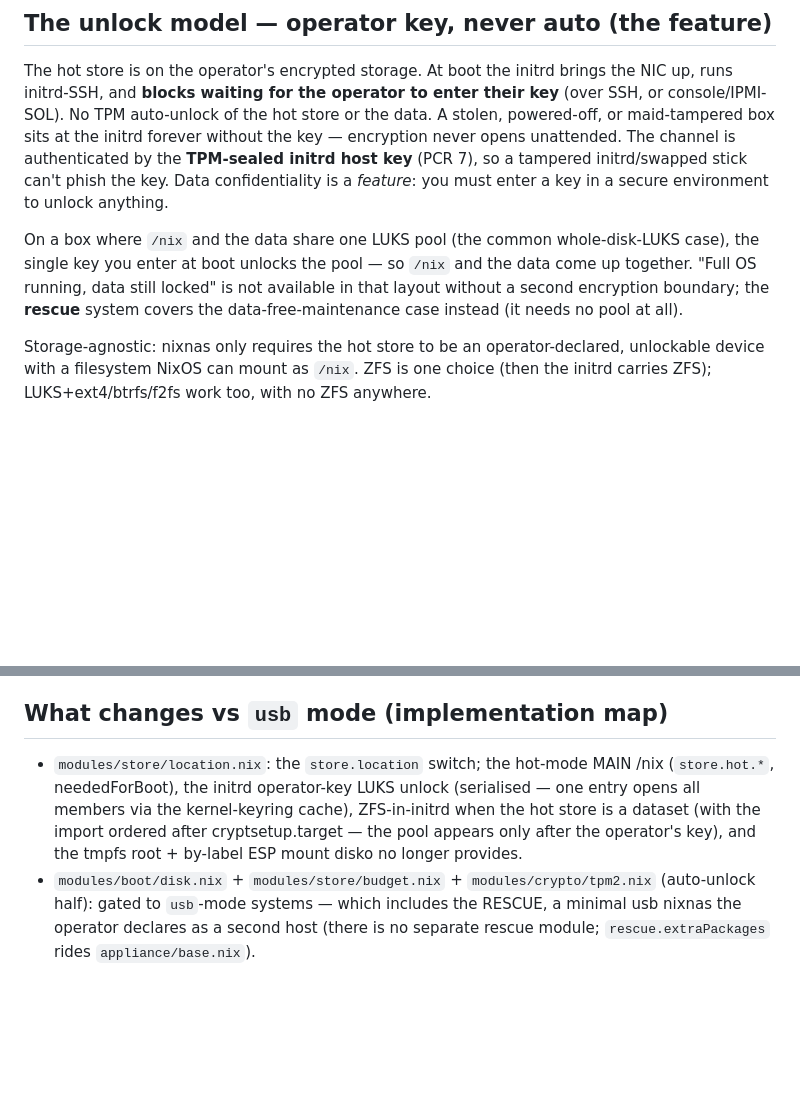
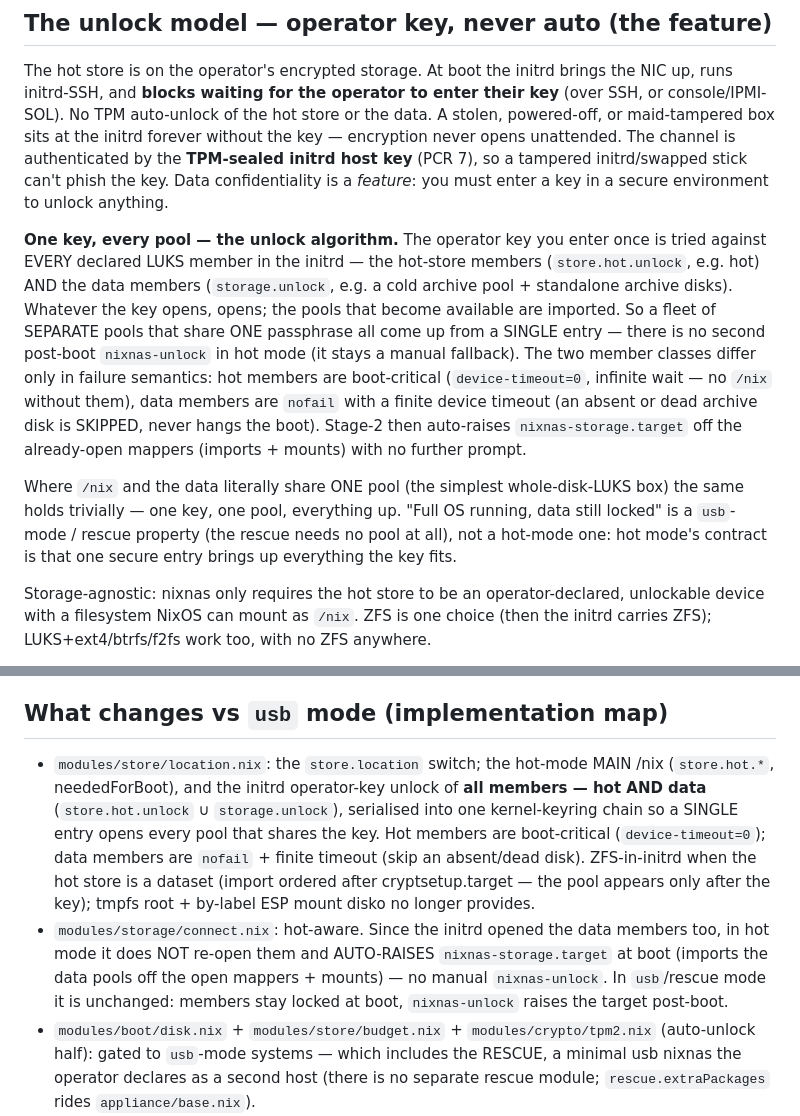
Before and after one commit to julian-corbet/nixnas, a Markdown page: docs/HOT-MODE.md, 2 parts joined by grey strips. Drawn GitHub-style; blank space fills up the shorter version.

Commit message:
docs(HOT-MODE): document the one-key-every-pool unlock algorithm + connect.nix hot-awareness

```diff
--- a/docs/HOT-MODE.md
+++ b/docs/HOT-MODE.md
@@ -45,11 +45,21 @@ unattended. The channel is authenticated by the **TPM-sealed initrd host key** (
 tampered initrd/swapped stick can't phish the key. Data confidentiality is a *feature*: you
 must enter a key in a secure environment to unlock anything.
 
-On a box where `/nix` and the data share one LUKS pool (the common whole-disk-LUKS case),
-the single key you enter at boot unlocks the pool — so `/nix` and
-the data come up together. "Full OS running, data still locked" is not available in that
-layout without a second encryption boundary; the **rescue** system covers the
-data-free-maintenance case instead (it needs no pool at all).
+**One key, every pool — the unlock algorithm.** The operator key you enter once is tried
+against EVERY declared LUKS member in the initrd — the hot-store members (`store.hot.unlock`,
+e.g. hot) AND the data members (`storage.unlock`, e.g. a cold archive pool + standalone
+archive disks). Whatever the key opens, opens; the pools that become available are imported. So
+a fleet of SEPARATE pools that share ONE passphrase all come up from a SINGLE entry — there is
+no second post-boot `nixnas-unlock` in hot mode (it stays a manual fallback). The two member
+classes differ only in failure semantics: hot members are boot-critical (`device-timeout=0`,
+infinite wait — no `/nix` without them), data members are `nofail` with a finite device timeout
+(an absent or dead archive disk is SKIPPED, never hangs the boot). Stage-2 then auto-raises
+`nixnas-storage.target` off the already-open mappers (imports + mounts) with no further prompt.
+
+Where `/nix` and the data literally share ONE pool (the simplest whole-disk-LUKS box) the same
+holds trivially — one key, one pool, everything up. "Full OS running, data still locked" is a
+`usb`-mode / rescue property (the rescue needs no pool at all), not a hot-mode one: hot mode's
+contract is that one secure entry brings up everything the key fits.
 
 Storage-agnostic: nixnas only requires the hot store to be an operator-declared, unlockable
 device with a filesystem NixOS can mount as `/nix`. ZFS is one choice (then the initrd
@@ -148,10 +158,16 @@ exactly what rescue-maintain's GC keeps).
 ## What changes vs `usb` mode (implementation map)
 
 - `modules/store/location.nix`: the `store.location` switch; the hot-mode MAIN /nix
-  (`store.hot.*`, neededForBoot), the initrd operator-key LUKS unlock (serialised — one
-  entry opens all members via the kernel-keyring cache), ZFS-in-initrd when the hot store
-  is a dataset (with the import ordered after cryptsetup.target — the pool appears only
-  after the operator's key), and the tmpfs root + by-label ESP mount disko no longer provides.
+  (`store.hot.*`, neededForBoot), and the initrd operator-key unlock of **all members — hot
+  AND data** (`store.hot.unlock` ∪ `storage.unlock`), serialised into one kernel-keyring chain
+  so a SINGLE entry opens every pool that shares the key. Hot members are boot-critical
+  (`device-timeout=0`); data members are `nofail` + finite timeout (skip an absent/dead disk).
+  ZFS-in-initrd when the hot store is a dataset (import ordered after cryptsetup.target — the
+  pool appears only after the key); tmpfs root + by-label ESP mount disko no longer provides.
+- `modules/storage/connect.nix`: hot-aware. Since the initrd opened the data members too, in
+  hot mode it does NOT re-open them and AUTO-RAISES `nixnas-storage.target` at boot (imports the
+  data pools off the open mappers + mounts) — no manual `nixnas-unlock`. In `usb`/rescue mode it
+  is unchanged: members stay locked at boot, `nixnas-unlock` raises the target post-boot.
 - `modules/boot/disk.nix` + `modules/store/budget.nix` + `modules/crypto/tpm2.nix`
   (auto-unlock half): gated to `usb`-mode systems — which includes the RESCUE, a minimal
   usb nixnas the operator declares as a second host (there is no separate rescue module;
```
